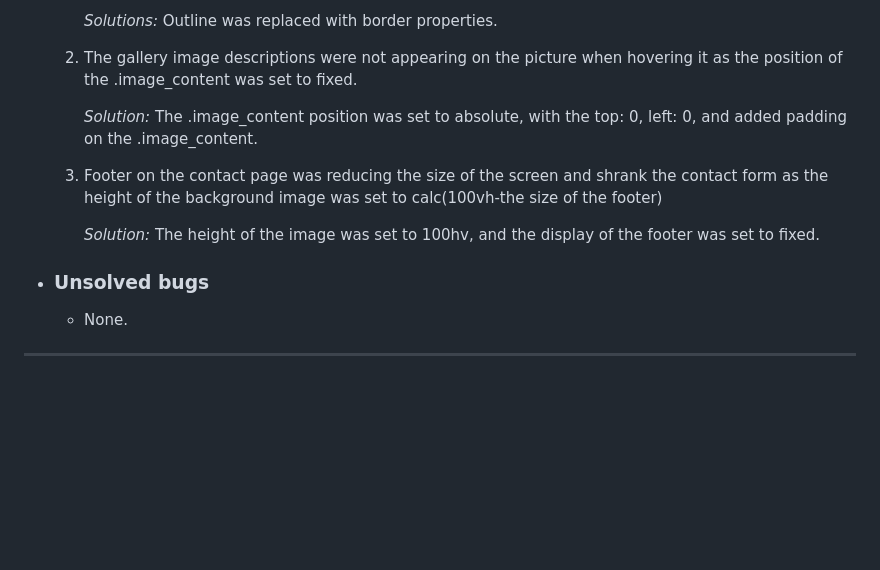
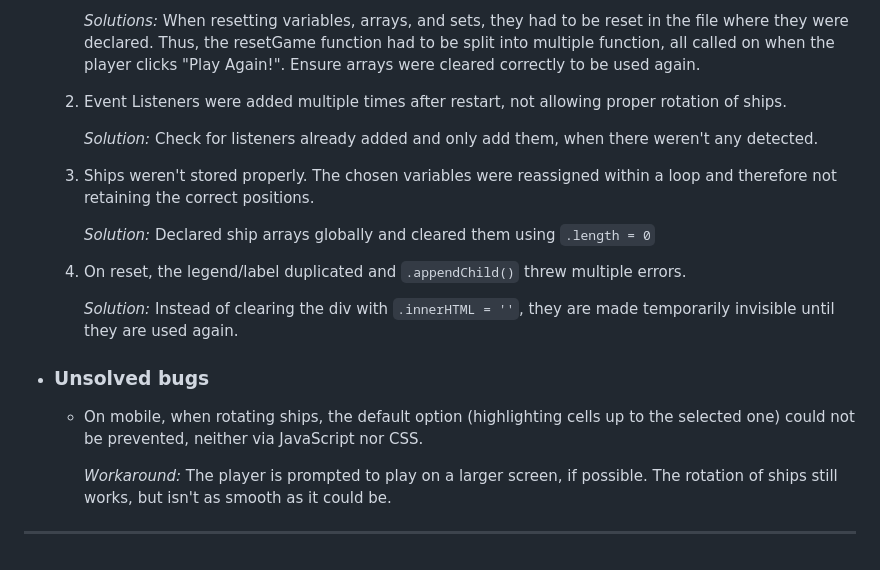
Before and after one commit to Kerem-Haeger/battleship, a Markdown page: TESTING.md, the part around the change printed below. Rendered like a GitHub page; blank space fills up the shorter version.

Commit message:
Add bugs that were fixed

```diff
--- a/TESTING.md
+++ b/TESTING.md
@@ -129,16 +129,24 @@ In order to confirm the correct functionality, responsiveness, and appearance:
 
-        *Solutions:* Outline was replaced with border properties.
+        *Solutions:* When resetting variables, arrays, and sets, they had to be reset in the file where they were declared. Thus, the resetGame function had to be split into multiple function, all called on when the player clicks "Play Again!".
+        Ensure arrays were cleared correctly to be used again.
 
-    1. The gallery image descriptions were not appearing on the picture when hovering it as the position of the .image_content was set to fixed.
+    2. Event Listeners were added multiple times after restart, not allowing proper rotation of ships.
 
-        *Solution:* The .image_content position was set to absolute, with the top: 0, left: 0, and added padding on the .image_content.
+        *Solution:* Check for listeners already added and only add them, when there weren't any detected.
 
-    1. Footer on the contact page was reducing the size of the screen and shrank the contact form as the height of the background image was set to calc(100vh-the size of the footer)
+    3. Ships weren't stored properly. The chosen variables were reassigned within a loop and therefore not retaining the correct positions.
 
-        *Solution:* The height of the image was set to 100hv, and the display of the footer was set to fixed.
+        *Solution:* Declared ship arrays globally and cleared them using `.length = 0`
+
+    4. On reset, the legend/label duplicated and `.appendChild()` threw multiple errors.
+
+        *Solution:* Instead of clearing the div with `.innerHTML = ''`, they are made temporarily invisible until they are used again.
 
 + ### Unsolved bugs
 
-    - None.
+    - On mobile, when rotating ships, the default option (highlighting cells up to the selected one) could not be prevented, neither via JavaScript nor CSS.
+
+        *Workaround:* The player is prompted to play on a larger screen, if possible.
+        The rotation of ships still works, but isn't as smooth as it could be.
 
 ---
```
Also changed, not shown: other parts of TESTING.md (+2 -2 lines).
